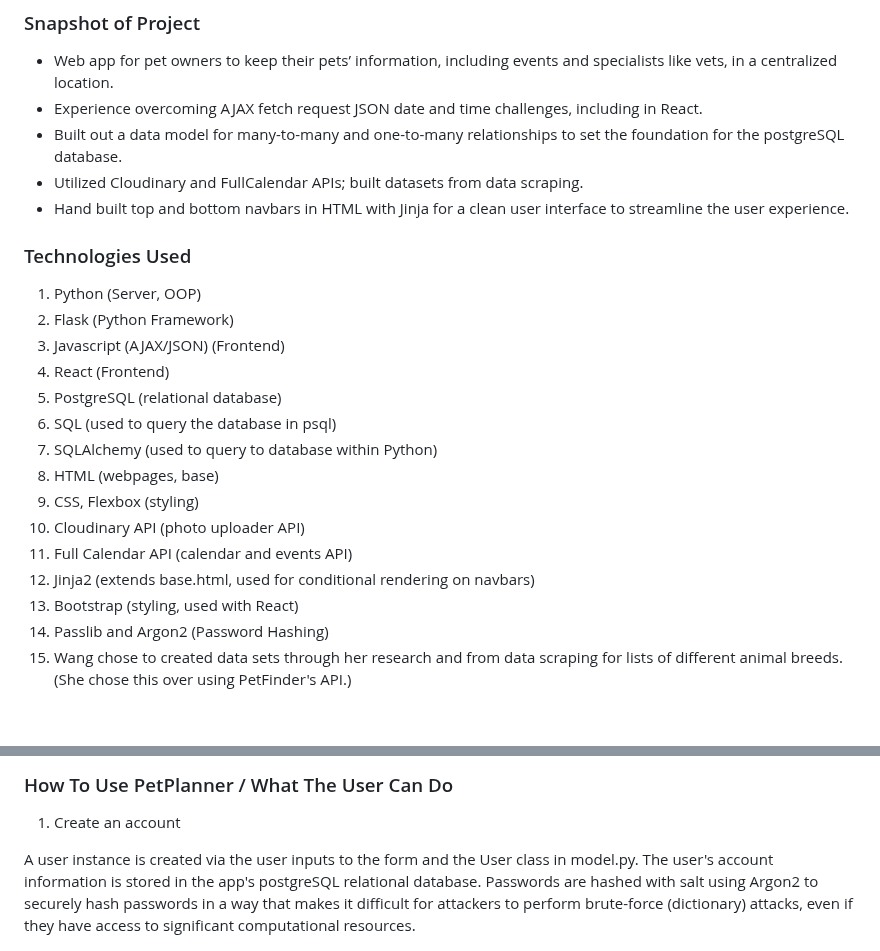
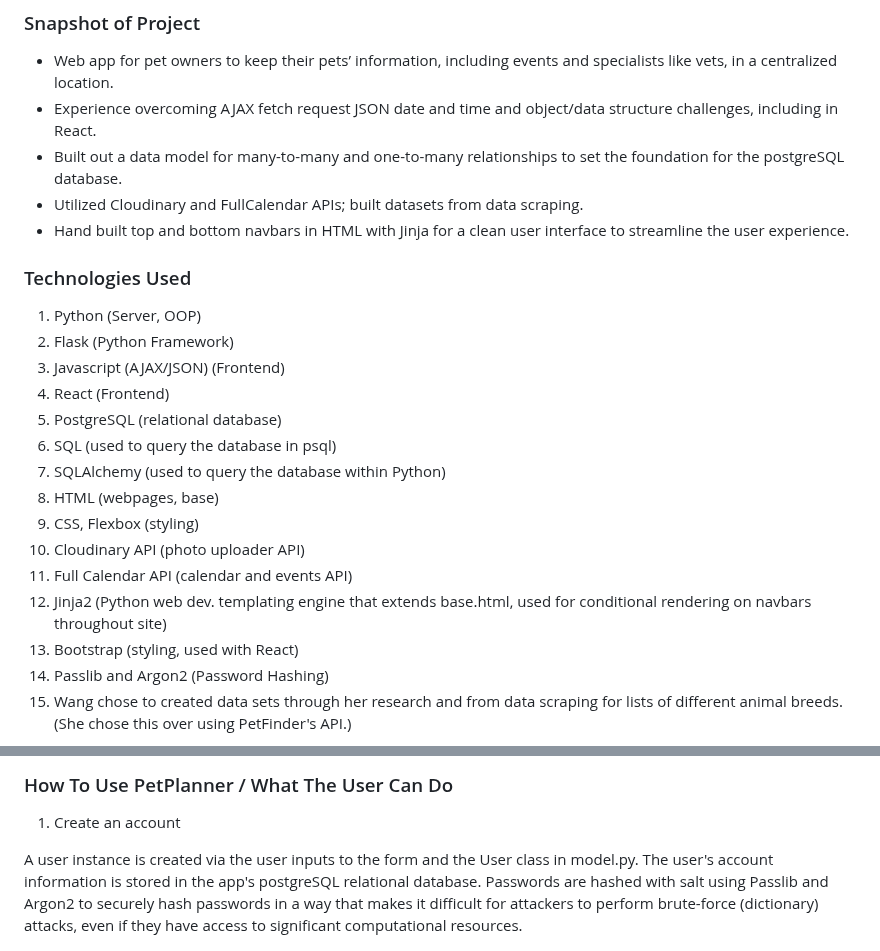
Before and after one commit to LuccaWang1/PetPlanner, a Markdown page: README.md, 2 parts joined by grey strips. GitHub-like rendering; blank space fills up the shorter version.

Commit message:
Added Passlib to Technologies Used, added description and use to Jinja in Technologies Used, corrected small typo

```diff
--- a/README.md
+++ b/README.md
@@ -21,7 +21,7 @@ PetPlanner allows pet owners to centralize their pets' information in one locati
 
 ### Snapshot of Project
 * Web app for pet owners to keep their pets’ information, including events and specialists like vets, in a centralized location.
-* Experience overcoming AJAX fetch request JSON date and time challenges, including in React.
+* Experience overcoming AJAX fetch request JSON date and time and object/data structure challenges, including in React.
 * Built out a data model for many-to-many and one-to-many relationships to set the foundation for the postgreSQL database.
 * Utilized Cloudinary and FullCalendar APIs; built datasets from data scraping.
 * Hand built top and bottom navbars in HTML with Jinja for a clean user interface to streamline the user experience.
@@ -34,12 +34,12 @@ PetPlanner allows pet owners to centralize their pets' information in one locati
 4. React (Frontend)
 5. PostgreSQL (relational database)
 6. SQL (used to query the database in psql)
-7. SQLAlchemy (used to query to database within Python)
+7. SQLAlchemy (used to query the database within Python)
 8. HTML (webpages, base)
 9. CSS, Flexbox (styling)
 10. Cloudinary API (photo uploader API)
 11. Full Calendar API (calendar and events API)
-12. Jinja2 (extends base.html, used for conditional rendering on navbars)
+12. Jinja2 (Python web dev. templating engine that extends base.html, used for conditional rendering on navbars throughout site)
 13. Bootstrap (styling, used with React)
 14. Passlib and Argon2 (Password Hashing)
 15. Wang chose to created data sets through her research and from data scraping for lists of different animal breeds. (She chose this over using PetFinder's API.)
@@ -69,7 +69,7 @@ PetPlanner allows pet owners to centralize their pets' information in one locati
 ### How To Use PetPlanner / What The User Can Do
 1. Create an account
 
-A user instance is created via the user inputs to the form and the User class in model.py. The user's account information is stored in the app's postgreSQL relational database. Passwords are hashed with salt using Argon2 to securely hash passwords in a way that makes it difficult for attackers to perform brute-force (dictionary) attacks, even if they have access to significant computational resources.
+A user instance is created via the user inputs to the form and the User class in model.py. The user's account information is stored in the app's postgreSQL relational database. Passwords are hashed with salt using Passlib and Argon2 to securely hash passwords in a way that makes it difficult for attackers to perform brute-force (dictionary) attacks, even if they have access to significant computational resources.
 
 ![Image of the Create Account webpage](/static/images/Readme_Markdown/petplanner_Create_An_Account.png)
 
```
